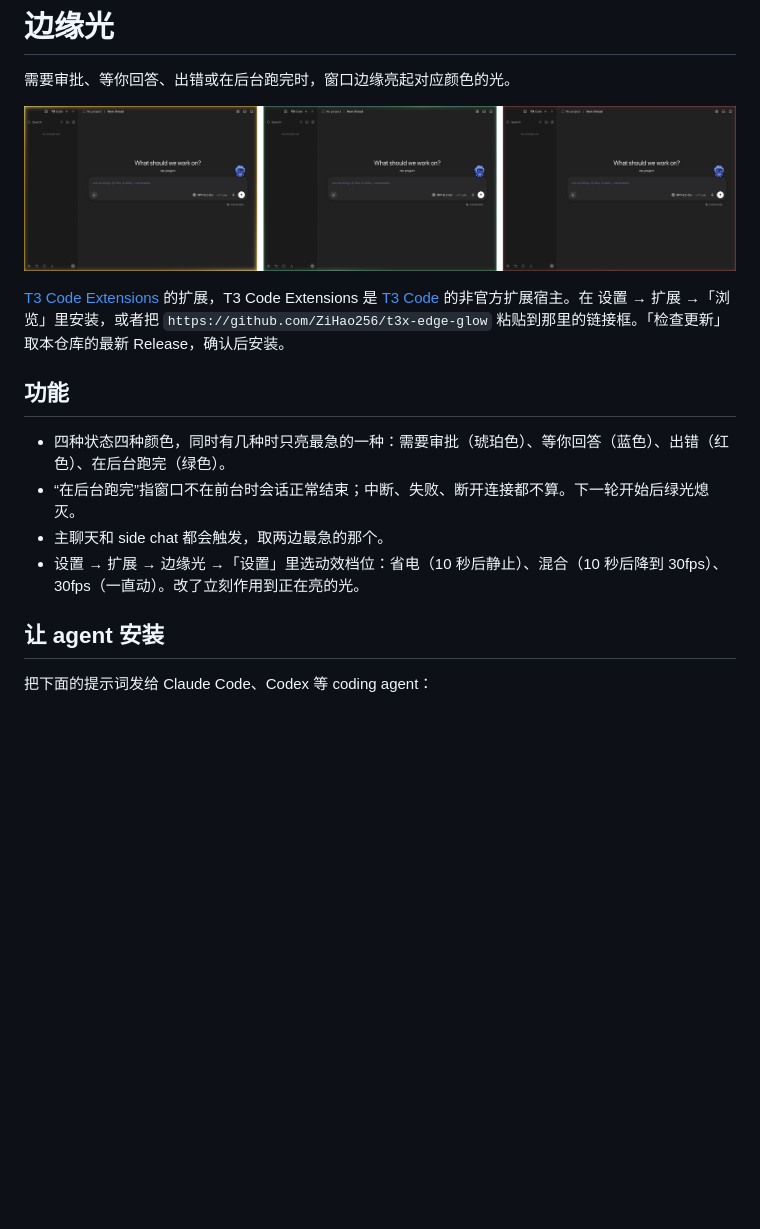
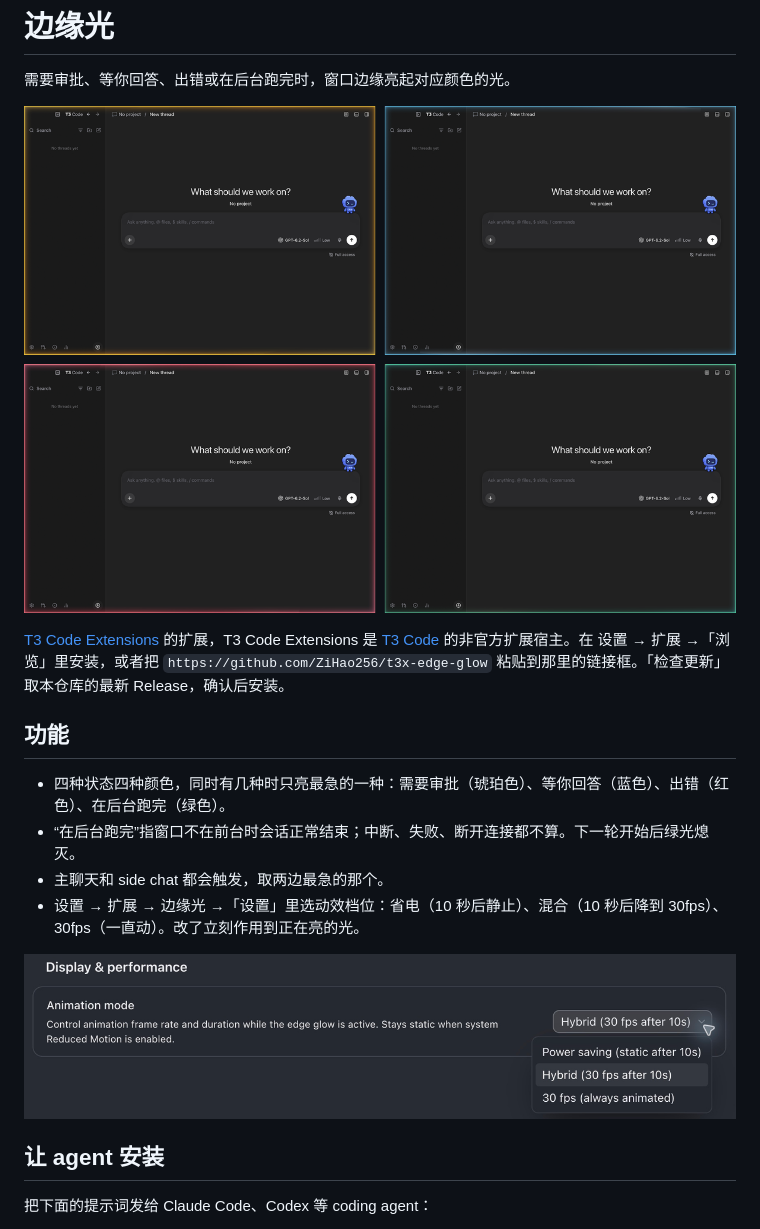
Before and after one commit to ZiHao256/t3x-edge-glow, a Markdown page: README.md, the part around one of its changes. GitHub-like rendering; pictures changed too: docs/edge-glow-settings.png (added), docs/edge-glow.png; blank space fills up the shorter version.

```diff
--- a/README.md
+++ b/README.md
@@ -14,6 +14,8 @@
 - “在后台跑完”指窗口不在前台时会话正常结束；中断、失败、断开连接都不算。下一轮开始后绿光熄灭。
 - 主聊天和 side chat 都会触发，取两边最急的那个。
 - 设置 → 扩展 → 边缘光 →「设置」里选动效档位：省电（10 秒后静止）、混合（10 秒后降到 30fps）、30fps（一直动）。改了立刻作用到正在亮的光。
+
+![边缘光设置：动效档位，可选省电、混合、30fps](docs/edge-glow-settings.png)
 
 ## 让 agent 安装
 
```
Also changed, not shown: other parts of README.md (+1 -1 lines), README.en.md (+3 -1 lines).
